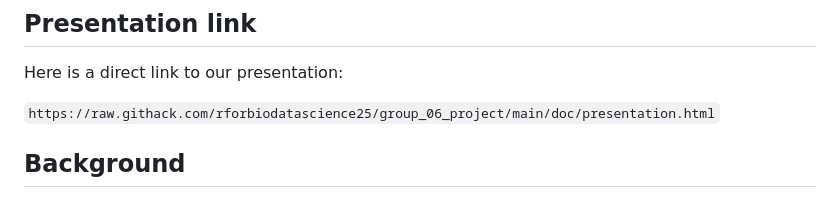
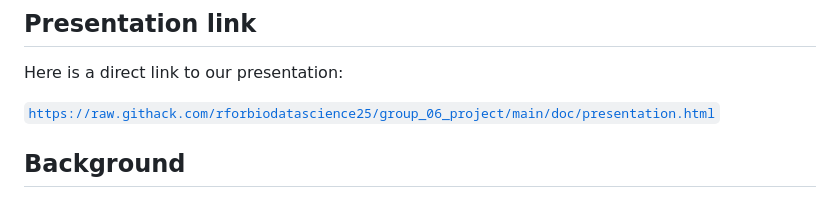
Before and after one commit to rforbiodatascience25/group_06_project, a Markdown page: README.md, the part around the change. Rendered like a GitHub page.

Commit message:
Edit: Link made clickable

```diff
--- a/README.md
+++ b/README.md
@@ -36,7 +36,7 @@ github-username: s215098
 
 Here is a direct link to our presentation:
 
-`https://raw.githack.com/rforbiodatascience25/group_06_project/main/doc/presentation.html`
+[`https://raw.githack.com/rforbiodatascience25/group_06_project/main/doc/presentation.html`](https://raw.githack.com/rforbiodatascience25/group_06_project/main/doc/presentation.html)
 
 ## Background
 
```
